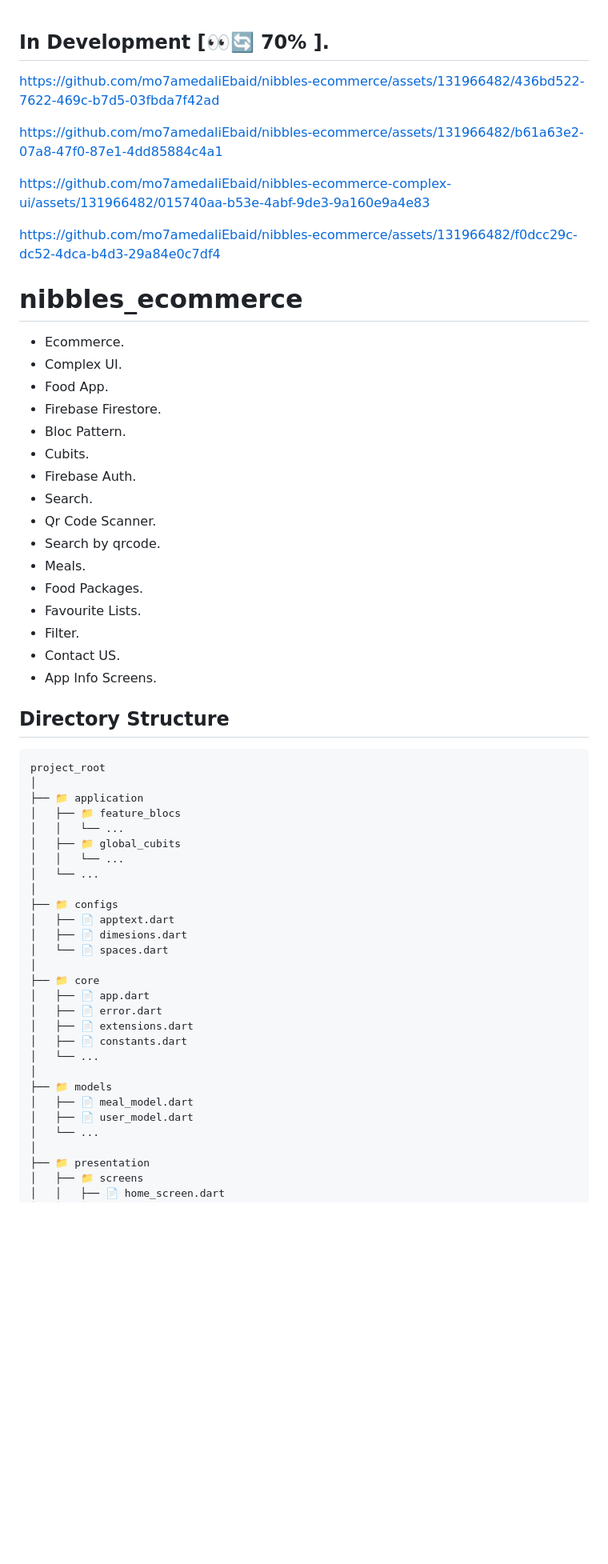
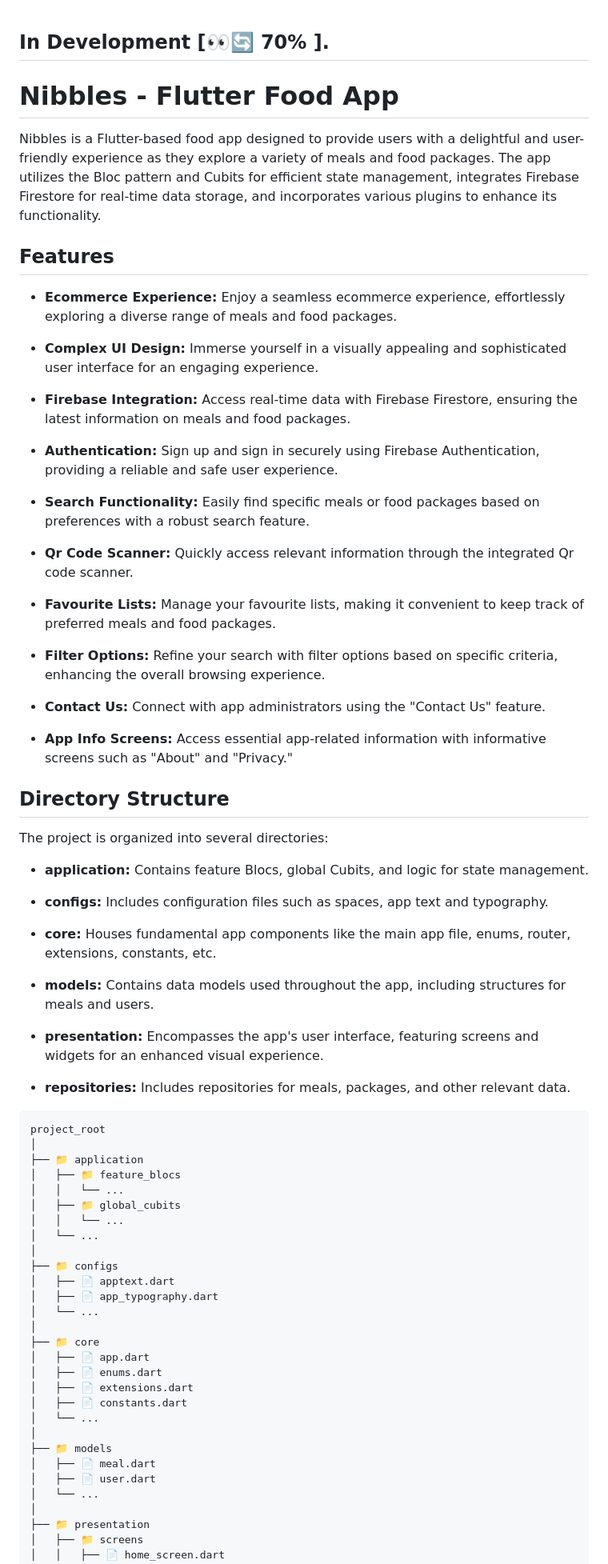
Before and after one commit to mo7amedaliEbaid/nibbles-ecommerce-food, a Markdown page: README.md, the part around one of its changes. Shown at 80% size. GitHub-like rendering; blank space fills up the shorter version.

````diff
--- a/README.md
+++ b/README.md
@@ -1,42 +1,47 @@
 ## In Development [👀🔄 70% ].
 
+# Nibbles - Flutter Food App
 
+Nibbles is a Flutter-based food app designed to provide users with a delightful and user-friendly experience as they explore a variety of meals and food packages. The app utilizes the Bloc pattern and Cubits for efficient state management, integrates Firebase Firestore for real-time data storage, and incorporates various plugins to enhance its functionality.
 
-https://github.com/mo7amedaliEbaid/nibbles-ecommerce/assets/131966482/436bd522-7622-469c-b7d5-03fbda7f42ad
+## Features
 
+- **Ecommerce Experience:** Enjoy a seamless ecommerce experience, effortlessly exploring a diverse range of meals and food packages.
 
+- **Complex UI Design:** Immerse yourself in a visually appealing and sophisticated user interface for an engaging experience.
 
-https://github.com/mo7amedaliEbaid/nibbles-ecommerce/assets/131966482/b61a63e2-07a8-47f0-87e1-4dd85884c4a1
+- **Firebase Integration:** Access real-time data with Firebase Firestore, ensuring the latest information on meals and food packages.
 
+- **Authentication:** Sign up and sign in securely using Firebase Authentication, providing a reliable and safe user experience.
 
+- **Search Functionality:** Easily find specific meals or food packages based on preferences with a robust search feature.
 
-https://github.com/mo7amedaliEbaid/nibbles-ecommerce-complex-ui/assets/131966482/015740aa-b53e-4abf-9de3-9a160e9a4e83
+- **Qr Code Scanner:** Quickly access relevant information through the integrated Qr code scanner.
 
+- **Favourite Lists:** Manage your favourite lists, making it convenient to keep track of preferred meals and food packages.
 
+- **Filter Options:** Refine your search with filter options based on specific criteria, enhancing the overall browsing experience.
 
-https://github.com/mo7amedaliEbaid/nibbles-ecommerce/assets/131966482/f0dcc29c-dc52-4dca-b4d3-29a84e0c7df4
+- **Contact Us:** Connect with app administrators using the "Contact Us" feature.
 
-
-# nibbles_ecommerce
-
-- Ecommerce.
-- Complex UI.
-- Food App.
-- Firebase Firestore.
-- Bloc Pattern.
-- Cubits.
-- Firebase Auth.
-- Search.
-- Qr Code Scanner.
-- Search by qrcode.
-- Meals.
-- Food Packages.
-- Favourite Lists.
-- Filter.
-- Contact US.
-- App Info Screens.
+- **App Info Screens:** Access essential app-related information with informative screens such as "About" and "Privacy."
 
 ## Directory Structure
+
+The project is organized into several directories:
+
+- **application:** Contains feature Blocs, global Cubits, and logic for state management.
+
+- **configs:** Includes configuration files such as spaces, app text and typography.
+
+- **core:** Houses fundamental app components like the main app file, enums, router, extensions, constants, etc.
+
+- **models:** Contains data models used throughout the app, including structures for meals and users.
+
+- **presentation:** Encompasses the app's user interface, featuring screens and widgets for an enhanced visual experience.
+
+- **repositories:** Includes repositories for meals, packages, and other relevant data.
+
 
 ```
 project_root
@@ -50,19 +55,19 @@ project_root
 │
 ├── 📁 configs
 │   ├── 📄 apptext.dart
-│   ├── 📄 dimesions.dart
-│   └── 📄 spaces.dart
+│   ├── 📄 app_typography.dart
+│   └── ...
 │
 ├── 📁 core
 │   ├── 📄 app.dart
-│   ├── 📄 error.dart
+│   ├── 📄 enums.dart
 │   ├── 📄 extensions.dart
 │   ├── 📄 constants.dart
 │   └── ...
 │
 ├── 📁 models
-│   ├── 📄 meal_model.dart
-│   ├── 📄 user_model.dart
+│   ├── 📄 meal.dart
+│   ├── 📄 user.dart
 │   └── ...
 │
 ├── 📁 presentation
````
Also changed, not shown: other parts of README.md (+105 -0 lines).
